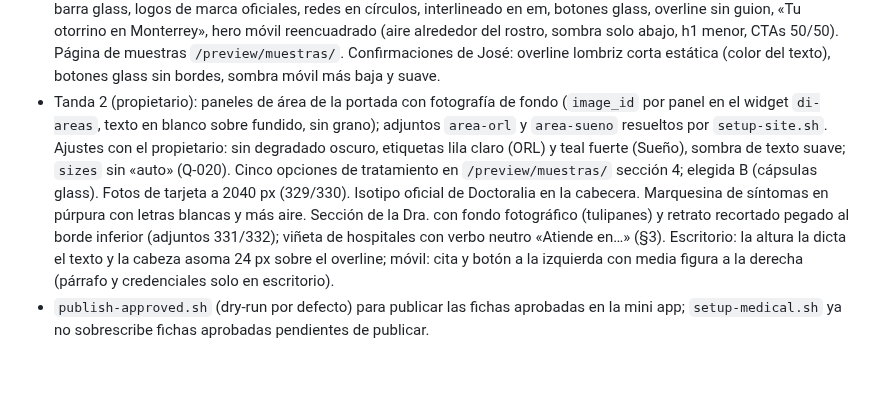
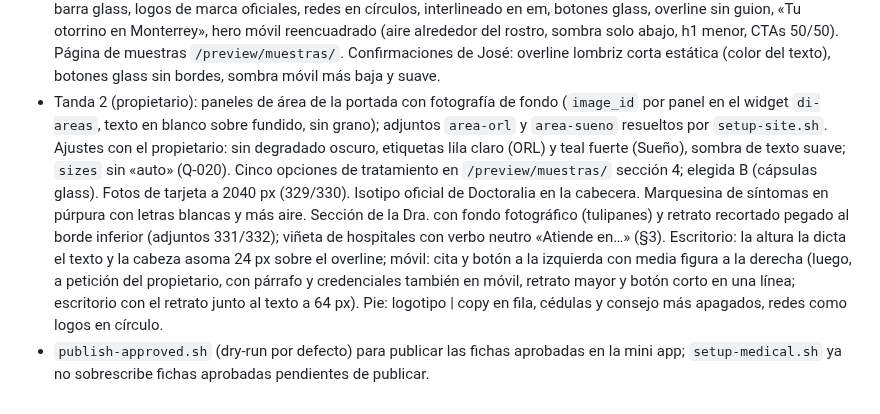
Before and after one commit to bellorin-apps/Irinaweb, a Markdown page: CHANGELOG.md, the part around the change. GitHub-like rendering; blank space fills up the shorter version.

Commit message:
Changelog: sección de la Dra. y pie cerrados
Co-Authored-By: Claude Fable 5.1 <noreply@anthropic.com>
Claude-Session: https://claude.ai/code/session_01P2pMHfo6sjjDF1P9dmdq9w

```diff
--- a/CHANGELOG.md
+++ b/CHANGELOG.md
@@ -37,5 +37,5 @@
 - Página 404 útil del tema (8.7): rutas de salida solo a páginas publicadas, WhatsApp y nota para enlaces antiguos de otorrino-monterrey.com.
 - **Publicadas Dra. Irina, Primera consulta, Contacto y Preguntas frecuentes** (D-044, `go-live-pages.sh`). Incidencias tras publicar: menús con enlaces a borradores (Q-016, filtro en el tema) y marcador de costo visible (Q-017, texto sustituido).
 - **Tanda 1 de correcciones del propietario (D-046):** calidad 100 % en WordPress, cabecera con aire y logo que encoge, barra glass, logos de marca oficiales, redes en círculos, interlineado en em, botones glass, overline sin guion, «Tu otorrino en Monterrey», hero móvil reencuadrado (aire alrededor del rostro, sombra solo abajo, h1 menor, CTAs 50/50). Página de muestras `/preview/muestras/`. Confirmaciones de José: overline lombriz corta estática (color del texto), botones glass sin bordes, sombra móvil más baja y suave.
-- Tanda 2 (propietario): paneles de área de la portada con fotografía de fondo (`image_id` por panel en el widget `di-areas`, texto en blanco sobre fundido, sin grano); adjuntos `area-orl` y `area-sueno` resueltos por `setup-site.sh`. Ajustes con el propietario: sin degradado oscuro, etiquetas lila claro (ORL) y teal fuerte (Sueño), sombra de texto suave; `sizes` sin «auto» (Q-020). Cinco opciones de tratamiento en `/preview/muestras/` sección 4; elegida B (cápsulas glass). Fotos de tarjeta a 2040 px (329/330). Isotipo oficial de Doctoralia en la cabecera. Marquesina de síntomas en púrpura con letras blancas y más aire. Sección de la Dra. con fondo fotográfico (tulipanes) y retrato recortado pegado al borde inferior (adjuntos 331/332); viñeta de hospitales con verbo neutro «Atiende en…» (§3). Escritorio: la altura la dicta el texto y la cabeza asoma 24 px sobre el overline; móvil: cita y botón a la izquierda con media figura a la derecha (párrafo y credenciales solo en escritorio).
+- Tanda 2 (propietario): paneles de área de la portada con fotografía de fondo (`image_id` por panel en el widget `di-areas`, texto en blanco sobre fundido, sin grano); adjuntos `area-orl` y `area-sueno` resueltos por `setup-site.sh`. Ajustes con el propietario: sin degradado oscuro, etiquetas lila claro (ORL) y teal fuerte (Sueño), sombra de texto suave; `sizes` sin «auto» (Q-020). Cinco opciones de tratamiento en `/preview/muestras/` sección 4; elegida B (cápsulas glass). Fotos de tarjeta a 2040 px (329/330). Isotipo oficial de Doctoralia en la cabecera. Marquesina de síntomas en púrpura con letras blancas y más aire. Sección de la Dra. con fondo fotográfico (tulipanes) y retrato recortado pegado al borde inferior (adjuntos 331/332); viñeta de hospitales con verbo neutro «Atiende en…» (§3). Escritorio: la altura la dicta el texto y la cabeza asoma 24 px sobre el overline; móvil: cita y botón a la izquierda con media figura a la derecha (luego, a petición del propietario, con párrafo y credenciales también en móvil, retrato mayor y botón corto en una línea; escritorio con el retrato junto al texto a 64 px). Pie: logotipo | copy en fila, cédulas y consejo más apagados, redes como logos en círculo.
 - `publish-approved.sh` (dry-run por defecto) para publicar las fichas aprobadas en la mini app; `setup-medical.sh` ya no sobrescribe fichas aprobadas pendientes de publicar.
```
